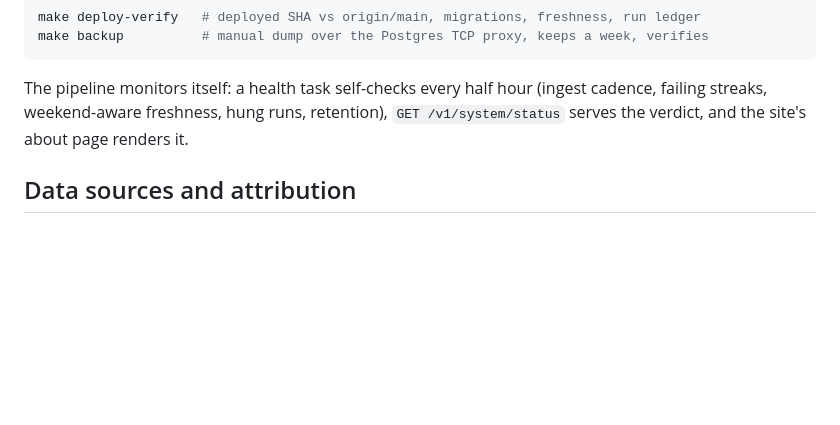
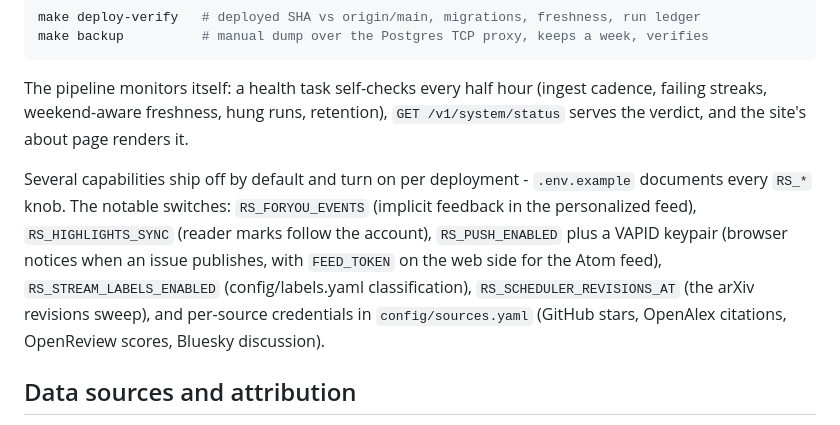
Before and after one commit to jagguvarma15/researchscout, a Markdown page: README.md, the part around the change. Drawn GitHub-style; blank space fills up the shorter version.

Commit message:
Name the optional capability switches

```diff
--- a/README.md
+++ b/README.md
@@ -116,6 +116,15 @@ The pipeline monitors itself: a health task self-checks every half hour (ingest
 failing streaks, weekend-aware freshness, hung runs, retention), `GET /v1/system/status`
 serves the verdict, and the site's about page renders it.
 
+Several capabilities ship off by default and turn on per deployment - `.env.example`
+documents every `RS_*` knob. The notable switches: `RS_FORYOU_EVENTS` (implicit feedback
+in the personalized feed), `RS_HIGHLIGHTS_SYNC` (reader marks follow the account),
+`RS_PUSH_ENABLED` plus a VAPID keypair (browser notices when an issue publishes, with
+`FEED_TOKEN` on the web side for the Atom feed), `RS_STREAM_LABELS_ENABLED`
+(config/labels.yaml classification), `RS_SCHEDULER_REVISIONS_AT` (the arXiv revisions
+sweep), and per-source credentials in `config/sources.yaml` (GitHub stars, OpenAlex
+citations, OpenReview scores, Bluesky discussion).
+
 ## Data sources and attribution
 
 Every connector in `config/sources.yaml` carries an `attribution` block naming the
```
